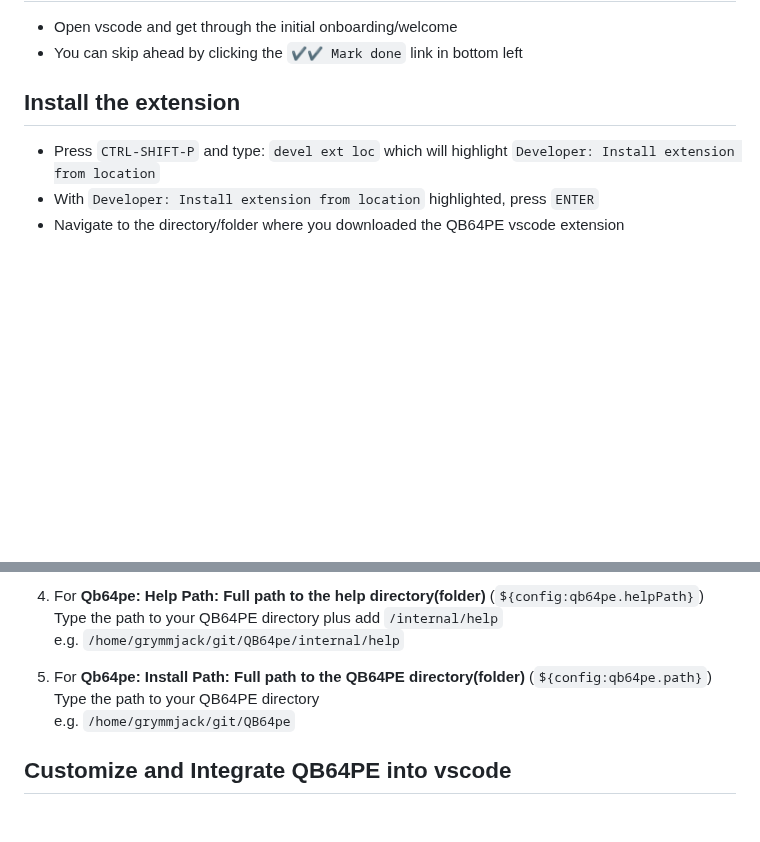
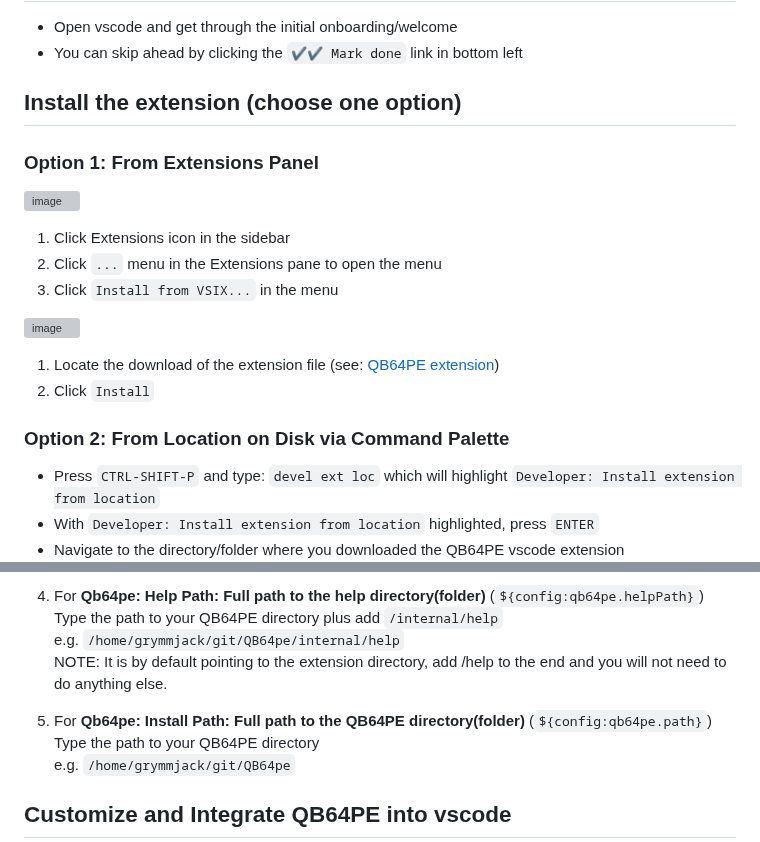
Before and after one commit to grymmjack/vscode-profiles, a Markdown page: QB64PE-2025/README.md, 2 parts joined by grey strips. Drawn GitHub-style; blank space fills up the shorter version; grey boxes are pictures that could not be loaded.

```diff
--- a/QB64PE-2025/README.md
+++ b/QB64PE-2025/README.md
@@ -32,7 +32,18 @@ After following along you will know enough about vscode configuration and the QB
 - Open vscode and get through the initial onboarding/welcome
 - You can skip ahead by clicking the `✔️✔️ Mark done` link in bottom left
 
-## Install the extension
+## Install the extension (choose one option)
+### Option 1: From Extensions Panel
+![image](https://github.com/user-attachments/assets/7231d9eb-d0f5-4324-b26a-18681ef4e238)
+1. Click Extensions icon in the sidebar
+2. Click `...` menu in the Extensions pane to open the menu
+3. Click `Install from VSIX...` in the menu
+
+![image](https://github.com/user-attachments/assets/c7bb9b53-8062-4100-82a5-4e6b2d9d4c27)
+1. Locate the download of the extension file (see: [QB64PE extension](https://github.com/grymmjack/qb64pe-vscode))
+2. Click `Install`
+
+### Option 2: From Location on Disk via Command Palette
 - Press `CTRL-SHIFT-P` and type: `devel ext loc` which will highlight `Developer: Install extension from location`
 - With `Developer: Install extension from location` highlighted, press `ENTER`
 - Navigate to the directory/folder where you downloaded the QB64PE vscode extension
@@ -54,8 +65,9 @@ After following along you will know enough about vscode configuration and the QB
 4. For **Qb64pe: Help Path: Full path to the help directory(folder)** (`${config:qb64pe.helpPath}`)
    Type the path to your QB64PE directory plus add `/internal/help`
    e.g. `/home/grymmjack/git/QB64pe/internal/help`
+   NOTE: It is by default pointing to the extension directory, add /help to the end and you will not need to do anything else.
 
-5. For **Qb64pe: Install Path: Full path to the QB64PE directory(folder)** (`${config:qb64pe.path}`)
+6. For **Qb64pe: Install Path: Full path to the QB64PE directory(folder)** (`${config:qb64pe.path}`)
    Type the path to your QB64PE directory
    e.g. `/home/grymmjack/git/QB64pe`
 
```
